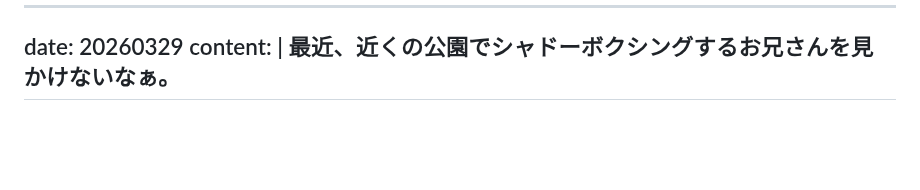
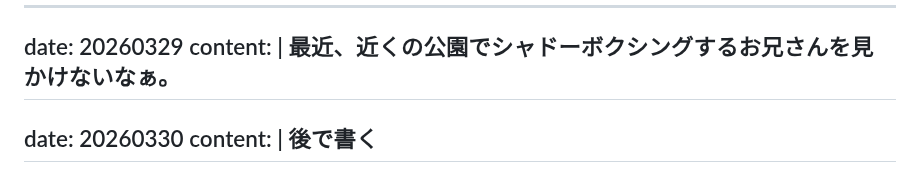
Before and after one commit to gojiroma/diary, a Markdown page: fake.md, the part around the change. Drawn GitHub-style; blank space fills up the shorter version.

```diff
--- a/fake.md
+++ b/fake.md
@@ -638,3 +638,7 @@ date: 20260329
 content: |
   最近、近くの公園でシャドーボクシングするお兄さんを見かけないなぁ。
 ---
+date: 20260330
+content: |
+  後で書く
+---
```
Also changed, not shown: entry.md (+4 -0 lines).
